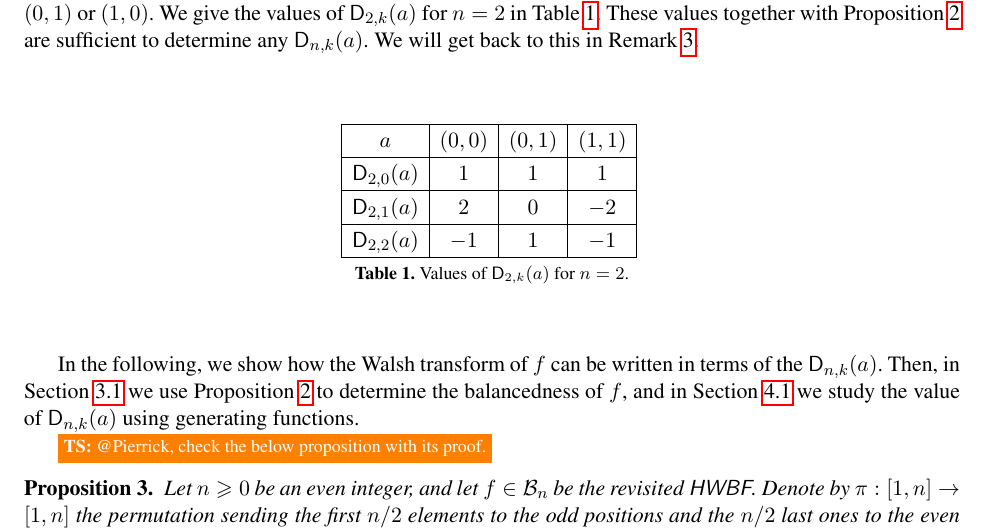
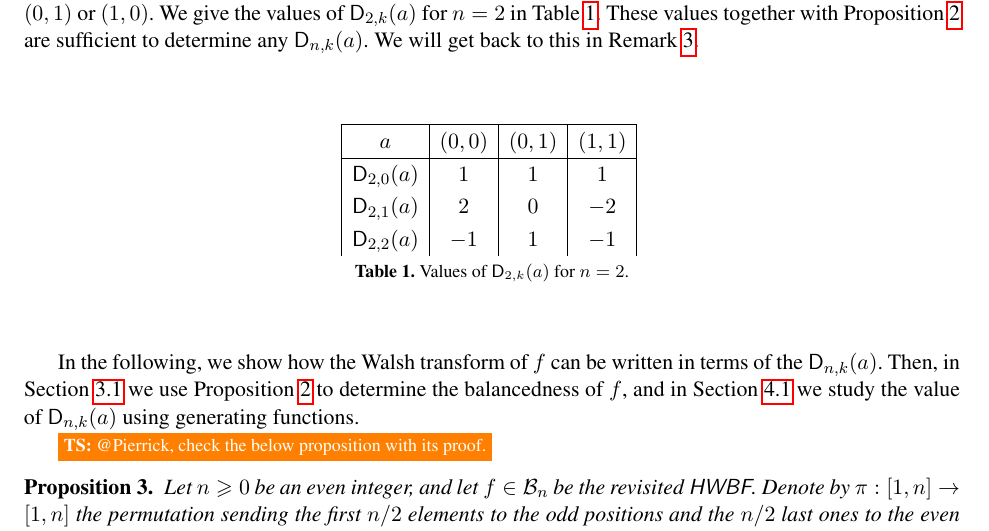
Before and after one commit to pierrickmeaux/revisedHWBF, a LaTeX thesis (RevisedHiddenWeight.tex): part of page 7 of 25, cut so that both start at the same text. Compiled offline with pdfLaTeX.

Commit message:
More typos (sorry)

```diff
--- a/RevisedHiddenWeight.tex
+++ b/RevisedHiddenWeight.tex
@@ -427,9 +427,9 @@ Let $n\geq 0$ be an even integer. Then for all $k\in[0,n]$ and $a\in\F_2^n$, the
 	\begin{tabular}{|c|c|c|c|}
 		\hline
 		$a$ & $(0,0)$ & $(0,1)$ & $(1,1)$ \\ \hline
-		$\Dnka{2}{0}{a}$ &$1$&$1$ & $1$\\ \hline
-		$\Dnka{2}{1}{a}$ &$2$& $0$ & $-2$\\ \hline
-		$\Dnka{2}{2}{a}$ &$-1$&$1$ & $-1$\\ \hline
+		$\Dnka{2}{0}{a}$ &$1$&$1$ & $1$\\
+		$\Dnka{2}{1}{a}$ &$2$& $0$ & $-2$\\
+		$\Dnka{2}{2}{a}$ &$-1$&$1$ & $-1$\\
 	\end{tabular}
 	\tablecaption{Values of $\Dnka{2}{k}{a}$ for $n=2$.}\label{tab:Dnka}
 \end{table}
```
